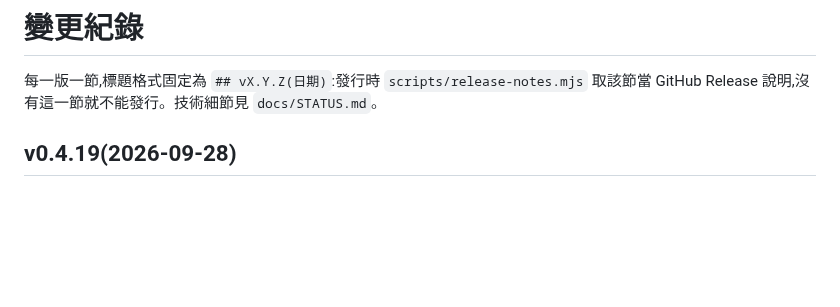
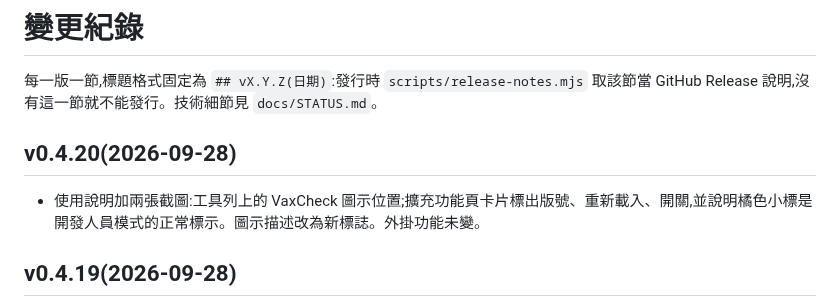
Before and after one commit to Yuchunchen/VaxCheck, a Markdown page: CHANGELOG.md, the part around the change. Drawn GitHub-style; blank space fills up the shorter version.

```diff
--- a/CHANGELOG.md
+++ b/CHANGELOG.md
@@ -1,6 +1,9 @@
 # 變更紀錄
 
 每一版一節,標題格式固定為 `## vX.Y.Z(日期)`:發行時 `scripts/release-notes.mjs` 取該節當 GitHub Release 說明,沒有這一節就不能發行。技術細節見 `docs/STATUS.md`。
+
+## v0.4.20(2026-09-28)
+- 使用說明加兩張截圖:工具列上的 VaxCheck 圖示位置;擴充功能頁卡片標出版號、重新載入、開關,並說明橘色小標是開發人員模式的正常標示。圖示描述改為新標誌。外掛功能未變。
 
 ## v0.4.19(2026-09-28)
 - **工具列專用方形小圖示**(16/24/32 px):藍底 + 白色針筒 + 黃色勾,顏色取自新標誌。原本直長的臺灣標誌在工具列只剩輪廓、看不出針筒;方形版在淺色與深色主題都清楚。擴充功能清單(48/128 px)仍用完整標誌。
```
Also changed, not shown: docs/STATUS.md (+2 -1 lines), docs/使用說明.md (+15 -5 lines), docs/img/install-extension-card.png (added), docs/img/install-toolbar.png (added), 2 other files.
